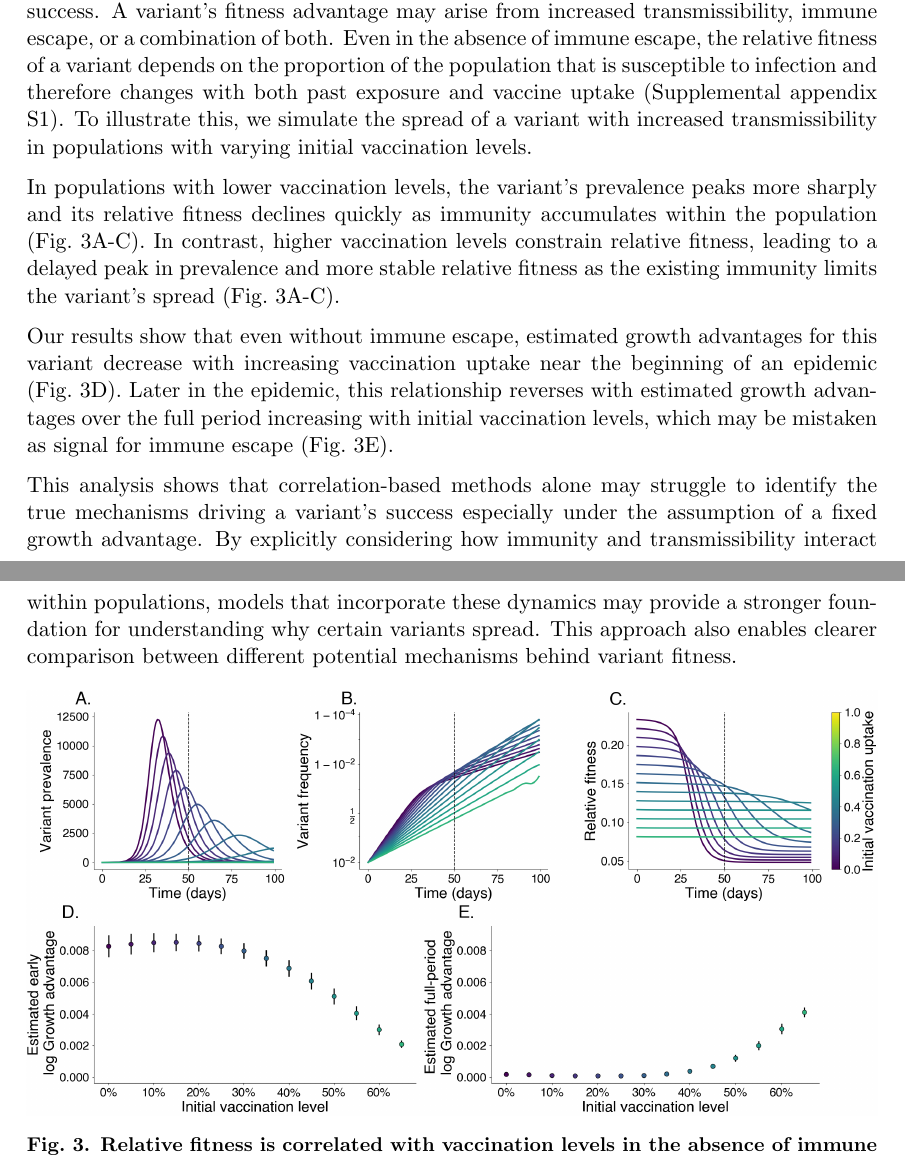
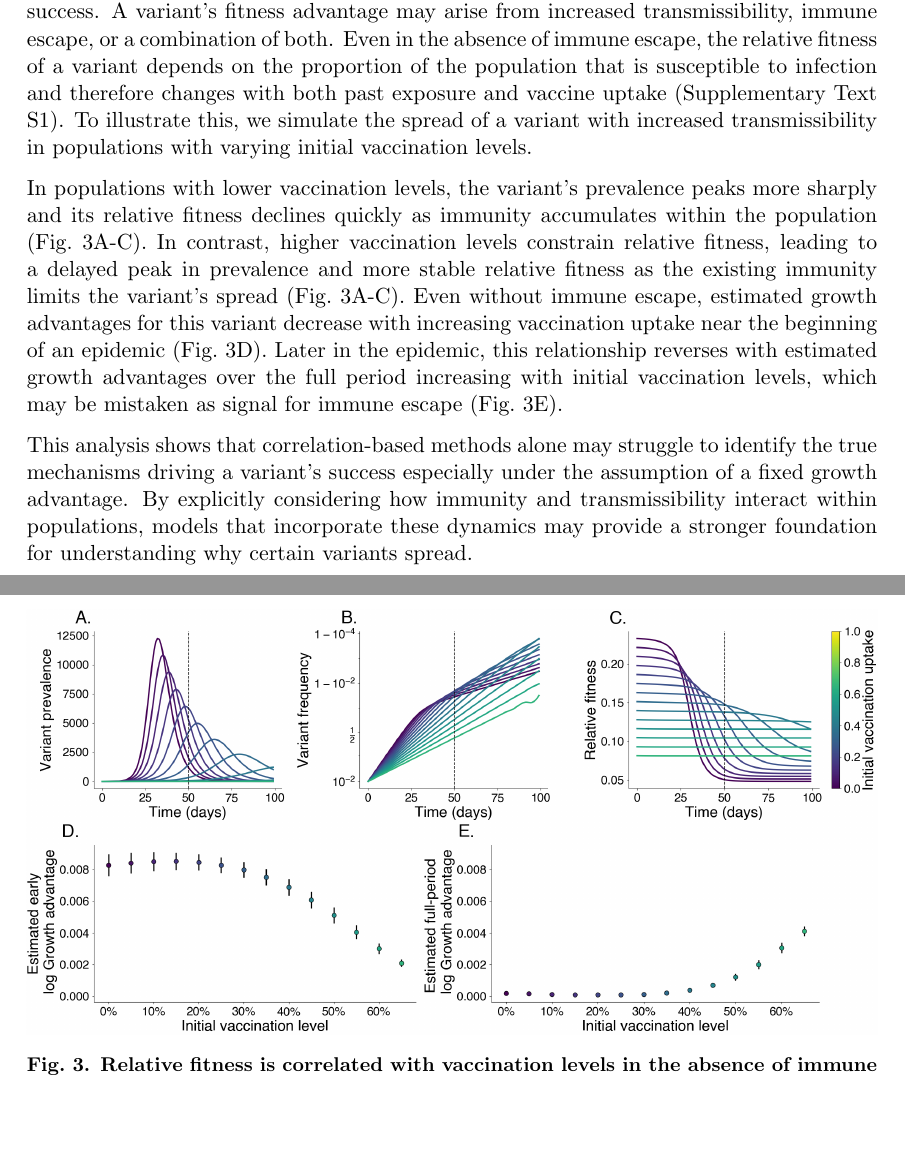
Before and after one commit to blab/relative-fitness-mechanisms, a LaTeX paper (manuscript/relative-fitness-mechanisms.tex): two parts of pages 6 and 7 of 40, joined at a grey line, cut so that both start at the same text, the shorter picture padded with empty space. Compiled offline with pdfLaTeX.

Commit message:
Revisions to the correlations section
New text is great!

```diff
--- a/manuscript/relative-fitness-mechanisms.tex
+++ b/manuscript/relative-fitness-mechanisms.tex
@@ -326,13 +326,12 @@ This can lead to substantial changes in the predicted incidence depending on the
 
 Although correlations between vaccination uptake and variant growth advantage are often observed, these are alone may not be sufficient to identify the mechanism behind a variant's success.
 A variant’s fitness advantage may arise from increased transmissibility, immune escape, or a combination of both.
-Even in the absence of immune escape, the relative fitness of a variant depends on the proportion of the population that is susceptible to infection and therefore changes with both past exposure and vaccine uptake (Supplemental appendix \ref{ssec:frequency_dynamics}).
+Even in the absence of immune escape, the relative fitness of a variant depends on the proportion of the population that is susceptible to infection and therefore changes with both past exposure and vaccine uptake (Supplementary Text \ref{ssec:frequency_dynamics}).
 To illustrate this, we simulate the spread of a variant with increased transmissibility in populations with varying initial vaccination levels.
 
 In populations with lower vaccination levels, the variant’s prevalence peaks more sharply and its relative fitness declines quickly as immunity accumulates within the population (Fig.~\ref{fig:mechanism_identification}A-C).
 In contrast, higher vaccination levels constrain relative fitness, leading to a delayed peak in prevalence and more stable relative fitness as the existing immunity limits the variant’s spread (Fig.~\ref{fig:mechanism_identification}A-C).
-
-Our results show that even without immune escape, estimated growth advantages for this variant decrease with increasing vaccination uptake near the beginning of an epidemic (Fig.~\ref{fig:mechanism_identification}D).
+Even without immune escape, estimated growth advantages for this variant decrease with increasing vaccination uptake near the beginning of an epidemic (Fig.~\ref{fig:mechanism_identification}D).
 Later in the epidemic, this relationship reverses with estimated growth advantages over the full period increasing with initial vaccination levels, which may be mistaken as signal for immune escape (Fig.~\ref{fig:mechanism_identification}E).
 % At very high vaccination levels, we see the estimated growth advantage falls off sharply when both variants are declining in prevalence.
 % This occurs at a critical vaccination threshold of $1 / R_v$ where $R_v$ is the effective reproduction number of the variant (Fig.~\ref{fig:mechanism_identification}E).
@@ -342,15 +341,12 @@ Later in the epidemic, this relationship reverses with estimated growth advantag
 
 This analysis shows that correlation-based methods alone may struggle to identify the true mechanisms driving a variant’s success especially under the assumption of a fixed growth advantage.
 By explicitly considering how immunity and transmissibility interact within populations, models that incorporate these dynamics may provide a stronger foundation for understanding why certain variants spread.
-This approach also enables clearer comparison between different potential mechanisms behind variant fitness.
+% This approach also enables clearer comparison between different potential mechanisms behind variant fitness.
 
 % Variant growth advantages can be correlated with vaccination proportions even in the absence of immune escape.
 % Simulated multiple epidemics of a pure increased transmissibility variant at varying levels of initial vaccination and was able to see that estimated growth advantages, computed using a logit linear model, were correlated with initial vaccination fraction.
-% \tbc{This reads like a note to yourself. You need to significantly expand this and reference evidence in the form of figures or Supplemental Text.}
-%
 % We find that you can estimate association of increased relative fitness due to vaccination in the absence of immune escape (Fig.~\ref{fig:mechanism_identification}).
 % This appears to hold up until both variants' initial effective reproduction number is below 1 i.e. $V_{0} > 1 / R_{v}$.
-% \tbc{This also reads as a note to yourself. It needs to be significantly expanded.}
 
 \begin{figure}[h]
     \centering
```
